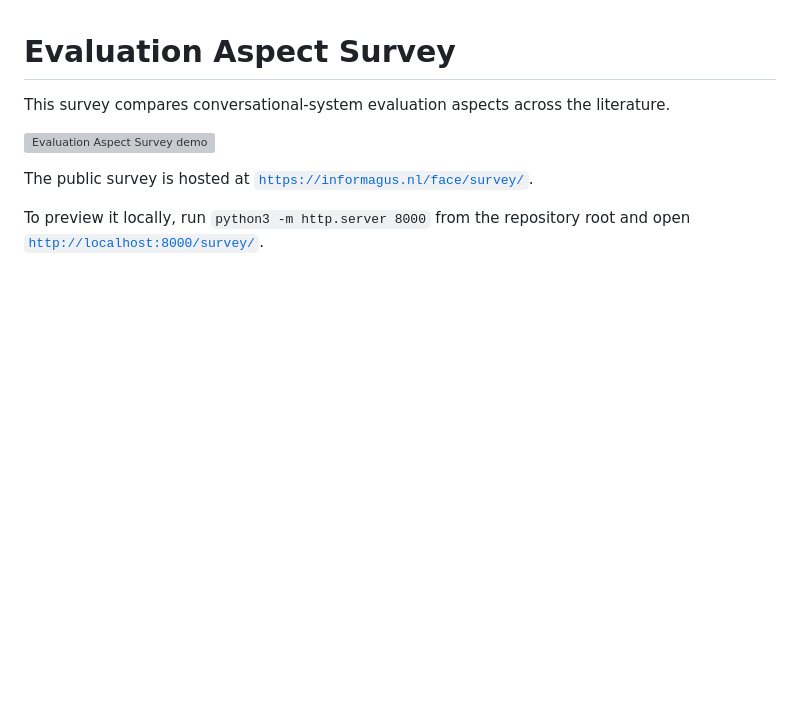
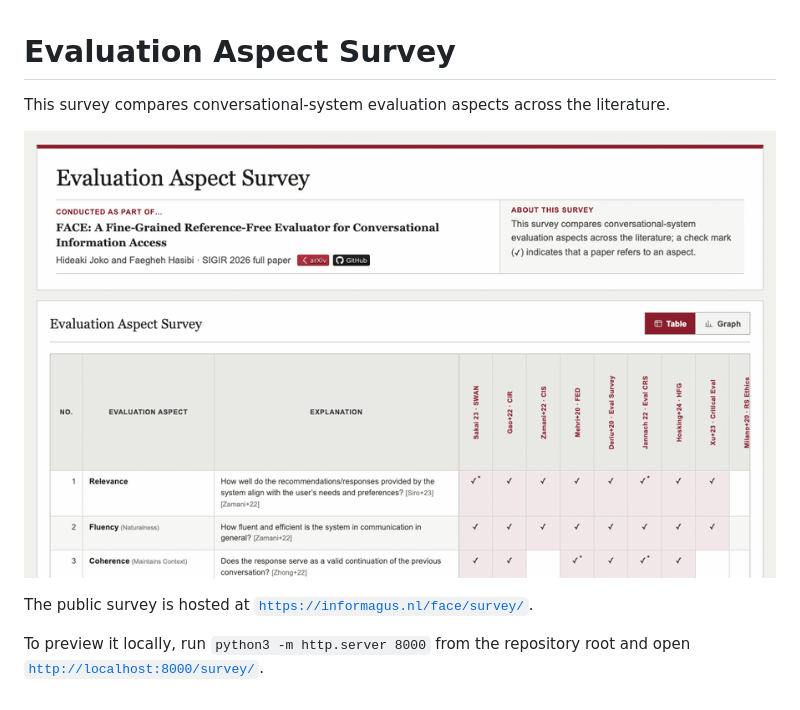
Before and after one commit to informagi/face, a Markdown page: survey/README.md, the part around the change. Rendered like a GitHub page; pictures changed too: survey/demo/evaluation-aspect-survey.png (added); blank space fills up the shorter version; grey boxes are pictures that could not be loaded.

Commit message:
Replace animated survey demo with a static PNG

```diff
--- a/survey/README.md
+++ b/survey/README.md
@@ -2,7 +2,7 @@
 
 This survey compares conversational-system evaluation aspects across the literature.
 
-![Evaluation Aspect Survey demo](demo/evaluation-aspect-survey.webp)
+![Evaluation Aspect Survey demo](demo/evaluation-aspect-survey.png)
 
 The public survey is hosted at
 [`https://informagus.nl/face/survey/`](https://informagus.nl/face/survey/).
```
Also changed, not shown: 2 other files.
